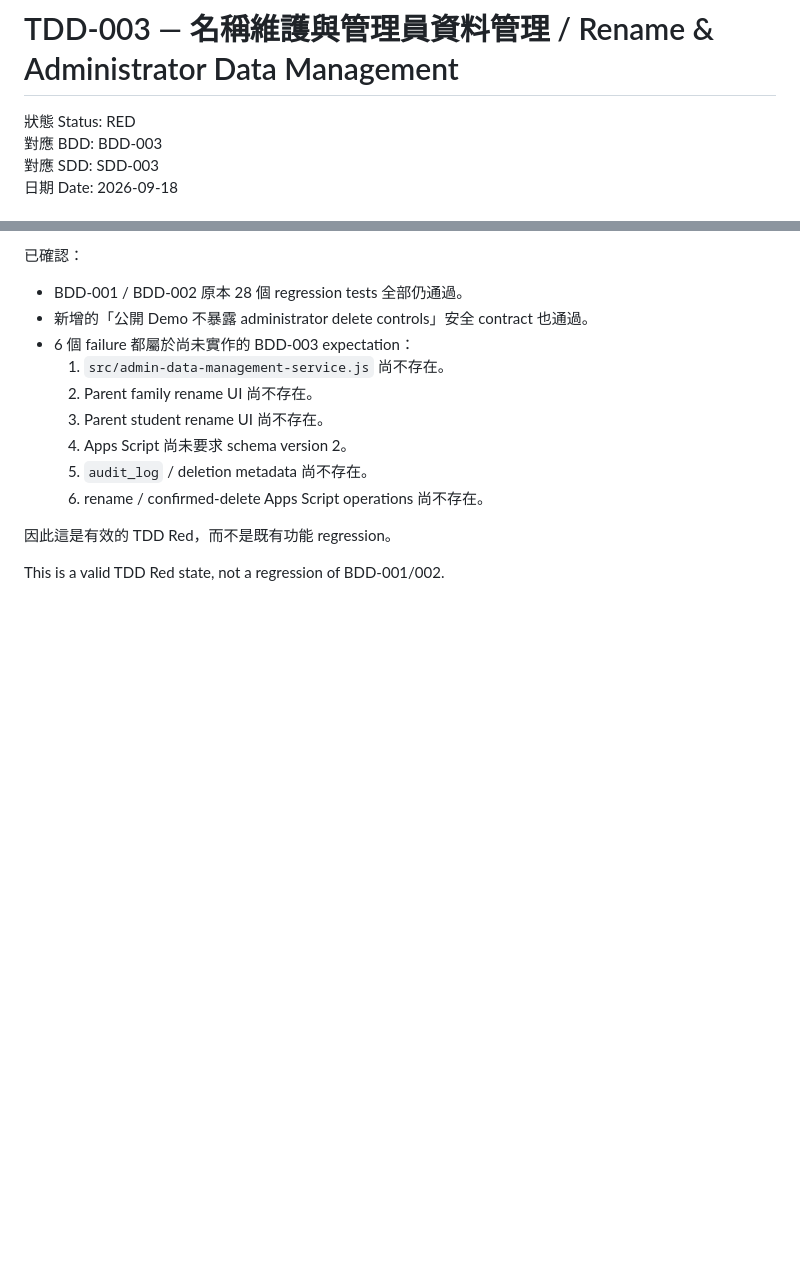
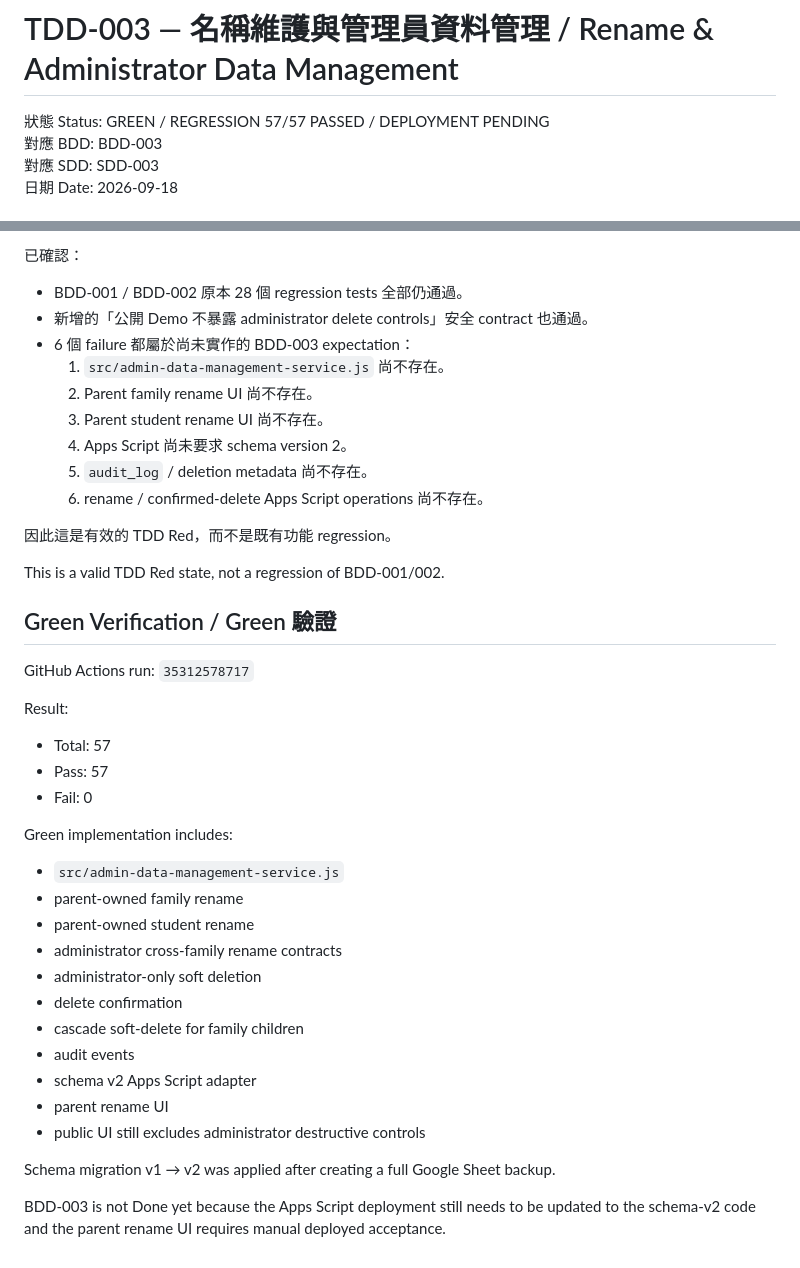
Before and after one commit to yuhsuanyhtu/QeKStudy, a Markdown page: docs/tdd/TDD-003-admin-data-management.md, 2 parts joined by grey strips. Rendered like a GitHub page; blank space fills up the shorter version.

Commit message:
docs(tdd): record BDD-003 green regression

```diff
--- a/docs/tdd/TDD-003-admin-data-management.md
+++ b/docs/tdd/TDD-003-admin-data-management.md
@@ -1,6 +1,6 @@
 # TDD-003 — 名稱維護與管理員資料管理 / Rename & Administrator Data Management
 
-狀態 Status: RED
+狀態 Status: GREEN / REGRESSION 57/57 PASSED / DEPLOYMENT PENDING
 對應 BDD: BDD-003
 對應 SDD: SDD-003
 日期 Date: 2026-09-18
@@ -118,3 +118,32 @@ GitHub Actions run: `35312326594`
 因此這是有效的 TDD Red，而不是既有功能 regression。
 
 This is a valid TDD Red state, not a regression of BDD-001/002.
+
+
+## Green Verification / Green 驗證
+
+GitHub Actions run: `35312578717`
+
+Result:
+
+- Total: 57
+- Pass: 57
+- Fail: 0
+
+Green implementation includes:
+
+- `src/admin-data-management-service.js`
+- parent-owned family rename
+- parent-owned student rename
+- administrator cross-family rename contracts
+- administrator-only soft deletion
+- delete confirmation
+- cascade soft-delete for family children
+- audit events
+- schema v2 Apps Script adapter
+- parent rename UI
+- public UI still excludes administrator destructive controls
+
+Schema migration v1 → v2 was applied after creating a full Google Sheet backup.
+
+BDD-003 is not Done yet because the Apps Script deployment still needs to be updated to the schema-v2 code and the parent rename UI requires manual deployed acceptance.
```
